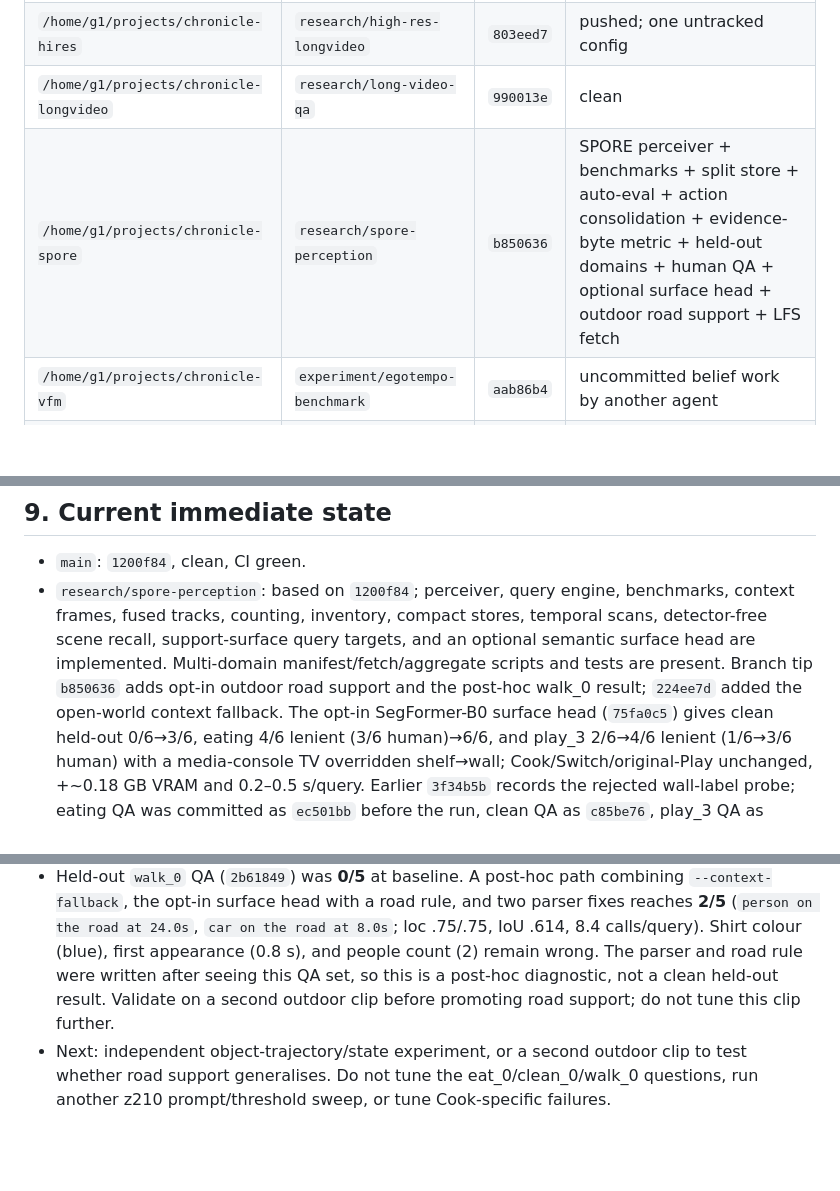
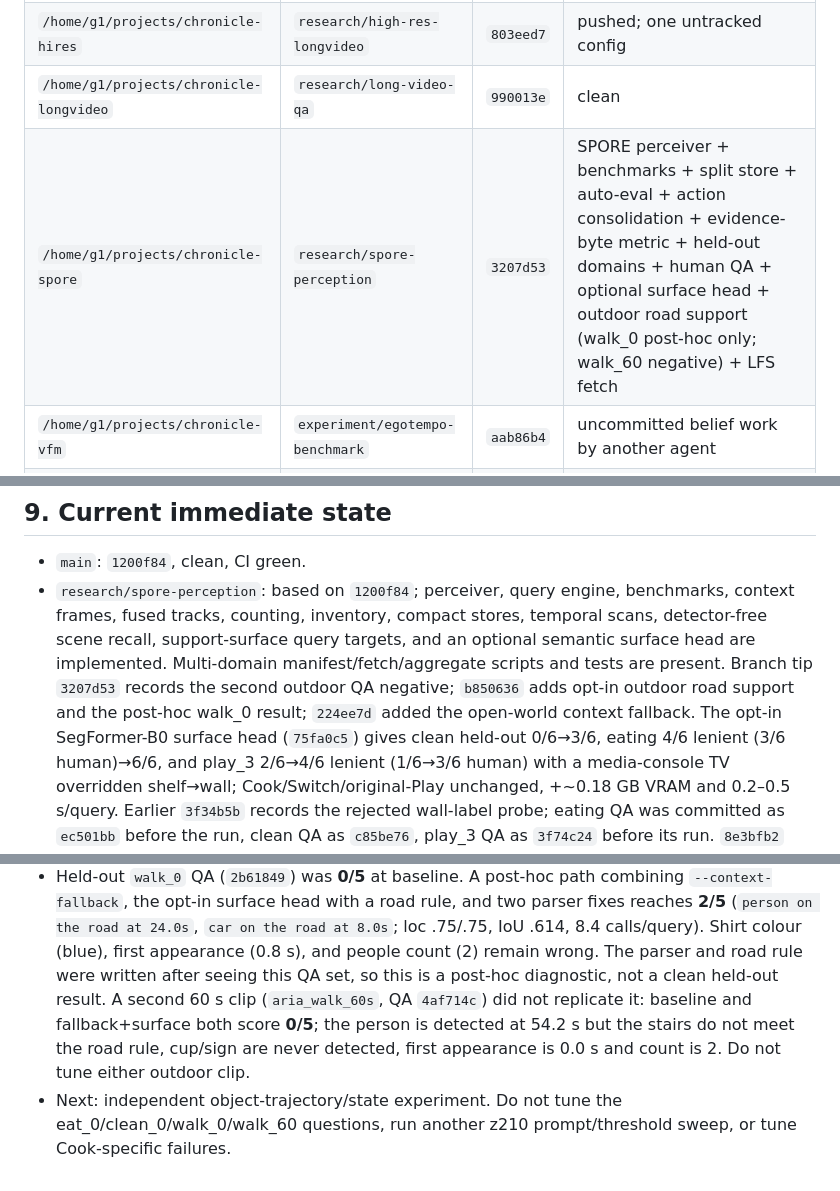
Before and after one commit to g1gowda123/chronicle, a Markdown page: docs/research/HANDOFF.md, 3 parts joined by grey strips. Rendered like a GitHub page; blank space fills up the shorter version.

Commit message:
docs(research): update handoff for walk60 negative

```diff
--- a/docs/research/HANDOFF.md
+++ b/docs/research/HANDOFF.md
@@ -30,7 +30,7 @@ Hard requirements:
 | `/home/g1/projects/chronicle` | `main` | `1200f84` | clean, pushed, CI green |
 | `/home/g1/projects/chronicle-hires` | `research/high-res-longvideo` | `803eed7` | pushed; one untracked config |
 | `/home/g1/projects/chronicle-longvideo` | `research/long-video-qa` | `990013e` | clean |
-| `/home/g1/projects/chronicle-spore` | `research/spore-perception` | `b850636` | SPORE perceiver + benchmarks + split store + auto-eval + action consolidation + evidence-byte metric + held-out domains + human QA + optional surface head + outdoor road support + LFS fetch |
+| `/home/g1/projects/chronicle-spore` | `research/spore-perception` | `3207d53` | SPORE perceiver + benchmarks + split store + auto-eval + action consolidation + evidence-byte metric + held-out domains + human QA + optional surface head + outdoor road support (walk_0 post-hoc only; walk_60 negative) + LFS fetch |
 | `/home/g1/projects/chronicle-vfm` | `experiment/egotempo-benchmark` | `aab86b4` | uncommitted belief work by another agent |
 | `/home/g1/projects/chronicle-packaging` | `feat/model-free-demo` | `1638606` | old merged packaging branch |
 
@@ -300,9 +300,10 @@ On `/home/g1/projects/chronicle-spore`, branch `research/spore-perception`:
   benchmarks, context frames, fused tracks, counting, inventory, compact
   stores, temporal scans, detector-free scene recall, support-surface query
   targets, and an optional semantic surface head are implemented. Multi-domain
-  manifest/fetch/aggregate scripts and tests are present. Branch tip `b850636`
-  adds opt-in outdoor road support and the post-hoc walk_0 result; `224ee7d`
-  added the open-world context fallback. The opt-in SegFormer-B0 surface head
+  manifest/fetch/aggregate scripts and tests are present. Branch tip `3207d53`
+  records the second outdoor QA negative; `b850636` adds opt-in outdoor road
+  support and the post-hoc walk_0 result; `224ee7d` added the open-world
+  context fallback. The opt-in SegFormer-B0 surface head
   (`75fa0c5`) gives clean held-out
   0/6→3/6, eating 4/6 lenient (3/6 human)→6/6, and play_3 2/6→4/6 lenient
   (1/6→3/6 human) with a media-console TV overridden shelf→wall;
@@ -336,9 +337,11 @@ On `/home/g1/projects/chronicle-spore`, branch `research/spore-perception`:
   `car on the road at 8.0s`; loc .75/.75, IoU .614, 8.4 calls/query). Shirt
   colour (blue), first appearance (0.8 s), and people count (2) remain wrong.
   The parser and road rule were written after seeing this QA set, so this is
-  a post-hoc diagnostic, not a clean held-out result. Validate on a second
-  outdoor clip before promoting road support; do not tune this clip further.
-- Next: independent object-trajectory/state experiment, or a second outdoor
-  clip to test whether road support generalises. Do not tune the
-  eat_0/clean_0/walk_0 questions, run another z210 prompt/threshold sweep, or
-  tune Cook-specific failures.
+  a post-hoc diagnostic, not a clean held-out result. A second 60 s clip
+  (`aria_walk_60s`, QA `4af714c`) did not replicate it: baseline and
+  fallback+surface both score **0/5**; the person is detected at 54.2 s but
+  the stairs do not meet the road rule, cup/sign are never detected, first
+  appearance is 0.0 s and count is 2. Do not tune either outdoor clip.
+- Next: independent object-trajectory/state experiment. Do not tune the
+  eat_0/clean_0/walk_0/walk_60 questions, run another z210 prompt/threshold
+  sweep, or tune Cook-specific failures.
```
